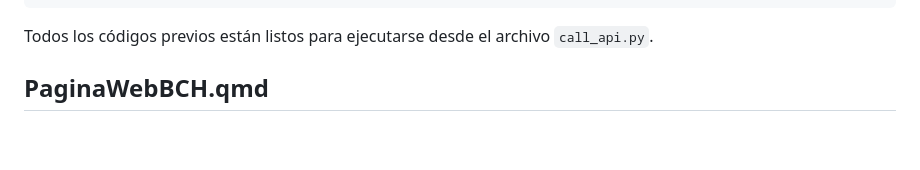
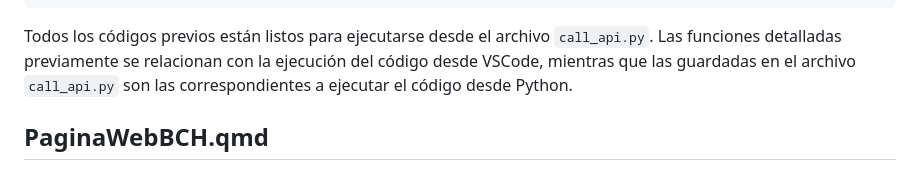
Before and after one commit to investigacioneconomicabch/BCH_Webpge, a Markdown page: README.md, the part around the change. Drawn GitHub-style; blank space fills up the shorter version.

````diff
--- a/README.md
+++ b/README.md
@@ -120,7 +120,7 @@ df.write_csv(
 print(df)
 ```
 
-Todos los códigos previos están listos para ejecutarse desde el archivo `call_api.py`.
+Todos los códigos previos están listos para ejecutarse desde el archivo `call_api.py`. Las funciones detalladas previamente se relacionan con la ejecución del código desde VSCode, mientras que las guardadas en el archivo `call_api.py` son las correspondientes a ejecutar el código desde Python.
 
 ## PaginaWebBCH.qmd
 Proceso para descargar y procesar datos desde la página web del [Banco Central de Honduras (BCH)](www.bch.hn) usando Julia, teniendo como resultado un solo archivo.
````
